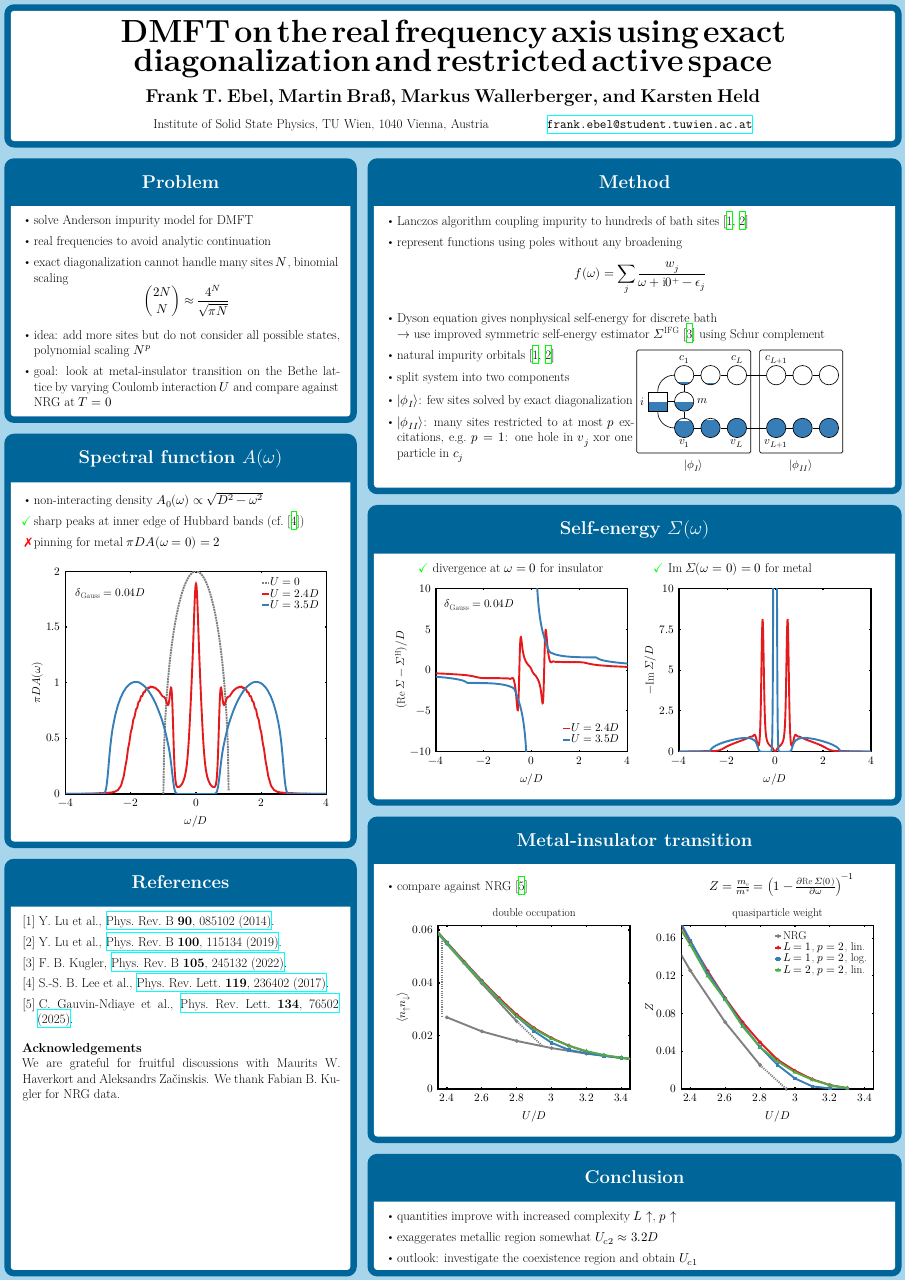
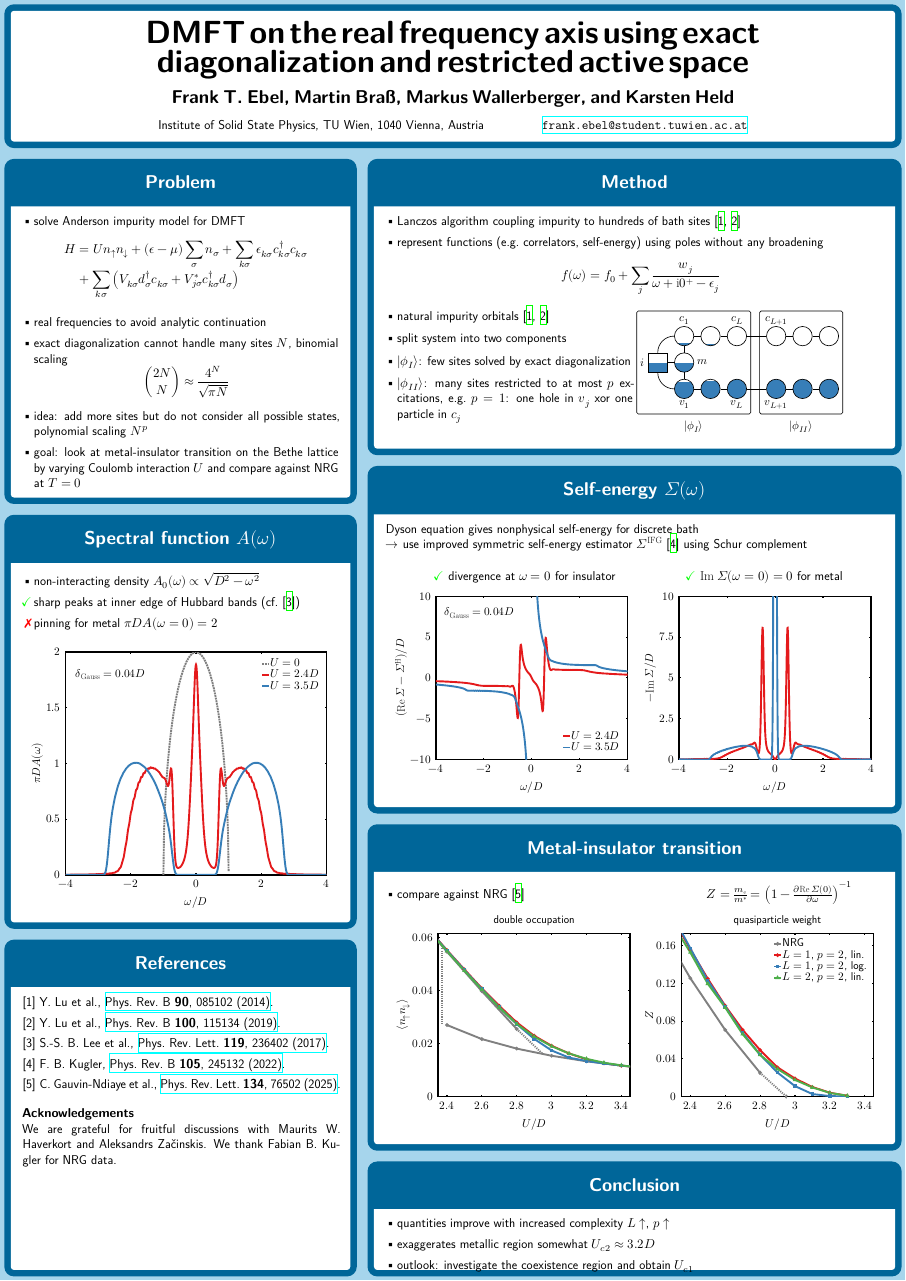
Before and after one commit to frankebel/poster_juelich_2025, a LaTeX document (main.tex): the whole page. Compiled offline with XeLaTeX.

Commit message:
refactor: feedback from Markus
- non serif font
- write Hamiltonian
- self-energy explanation inside its corresponding block

```diff
--- a/main.tex
+++ b/main.tex
@@ -19,6 +19,7 @@
 \usepackage{microtype}
 \usepackage{pdfrender}
 \usepackage{pifont} %cross
+\renewcommand{\familydefault}{\sfdefault} % sans-serif
 
 % math and science typesetting
 \usepackage{amsmath}
@@ -105,6 +106,9 @@
     LineWidth=.5pt, % half of the line width is outside the normal glyph
   }{\checkmark}%
 }
+\newcommand{\pk}{\vphantom{k}}
+\newcommand{\pdag}{\vphantom{\dag}}
+\newcommand{\ps}{\vphantom{*}}
 
 \begin{document}
 
@@ -157,6 +161,18 @@
     }{
         \begin{itemize}[leftmargin=*]
             \item solve Anderson impurity model for DMFT
+                  \begin{align*}
+                      H
+                       & =
+                      U n_\uparrow n_\downarrow
+                      +
+                      (\epsilon - \mu) \sum_{\pk\sigma} n_\sigma
+                      +
+                      \sum_{k\sigma} \epsilon_{k\sigma}^{\pdag} c^\dag_{k\sigma} c^{\pdag}_{k\sigma} \\
+                       & +
+                      \sum_{k\sigma} \left(V^{\ps}_{k\sigma} d^\dag_{\pk\sigma} c^{\pdag}_{k\sigma}
+                      + V_{j\sigma}^* c^\dag_{k\sigma} d^{\pdag}_{\pk\sigma} \right)
+                  \end{align*}
             \item real frequencies to avoid analytic continuation
             \item exact diagonalization cannot handle many sites $N$,
                   binomial scaling
@@ -180,13 +196,11 @@
     }{
         \begin{itemize}[leftmargin=*]
             \item Lanczos algorithm coupling impurity to hundreds of bath sites~\cite{Lu2014,Lu2019}
-            \item represent functions using poles without any broadening
+            \item represent functions (e.g.\ correlators, self-energy)
+                  using poles without any broadening
                   \begin{equation*}
-                      f(\omega) = \sum_j \frac{w_j}{\omega +\mathrm{i}0^+-\epsilon_j}
+                      f(\omega) = f_0 + \sum_j \frac{w_j}{\omega +\mathrm{i}0^+-\epsilon_j}
                   \end{equation*}
-            \item Dyson equation gives nonphysical self-energy for discrete bath\\
-                  $\rightarrow$ use improved symmetric self-energy estimator $\Sigma^\mathrm{IFG}$~\cite{Kugler2022}
-                  using Schur complement
         \end{itemize}
         \vspace{-1.4em}
         \begin{multicols}{2}
```
Also changed, not shown: main.tex (33 more changed lines).
